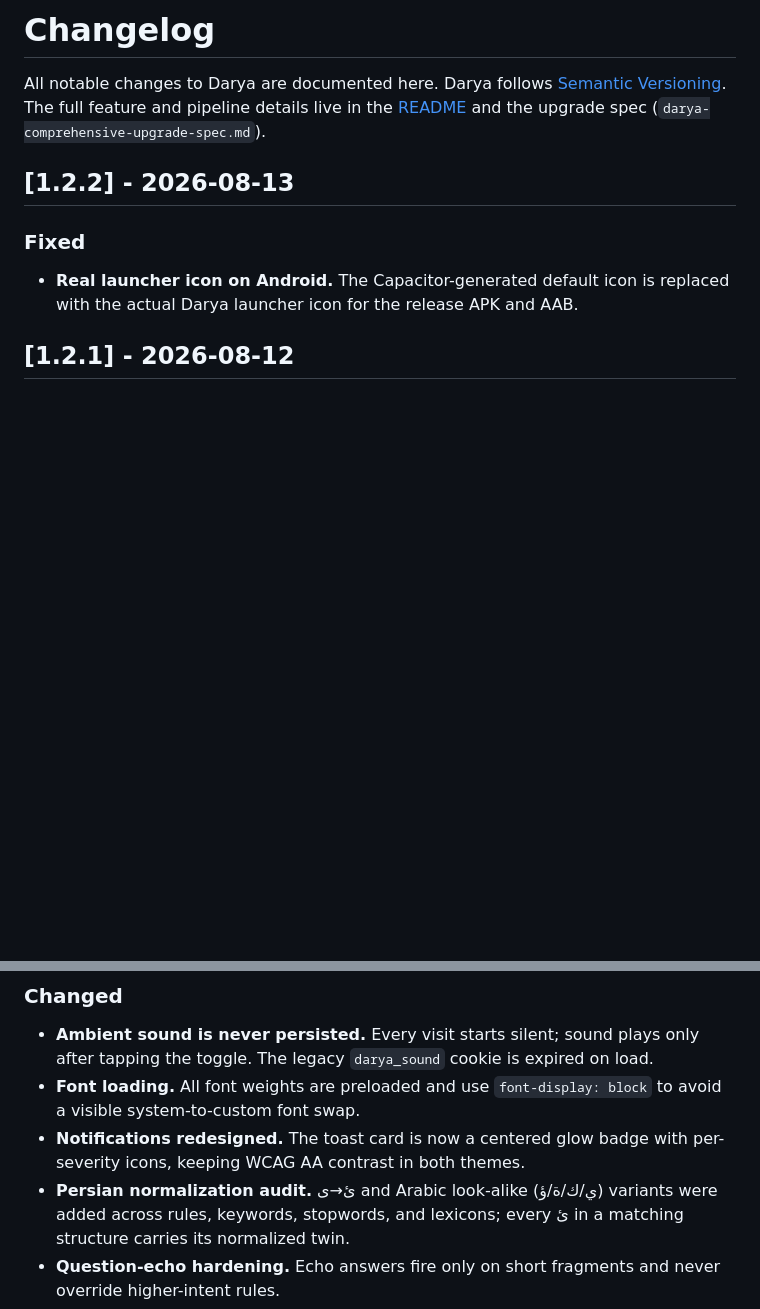
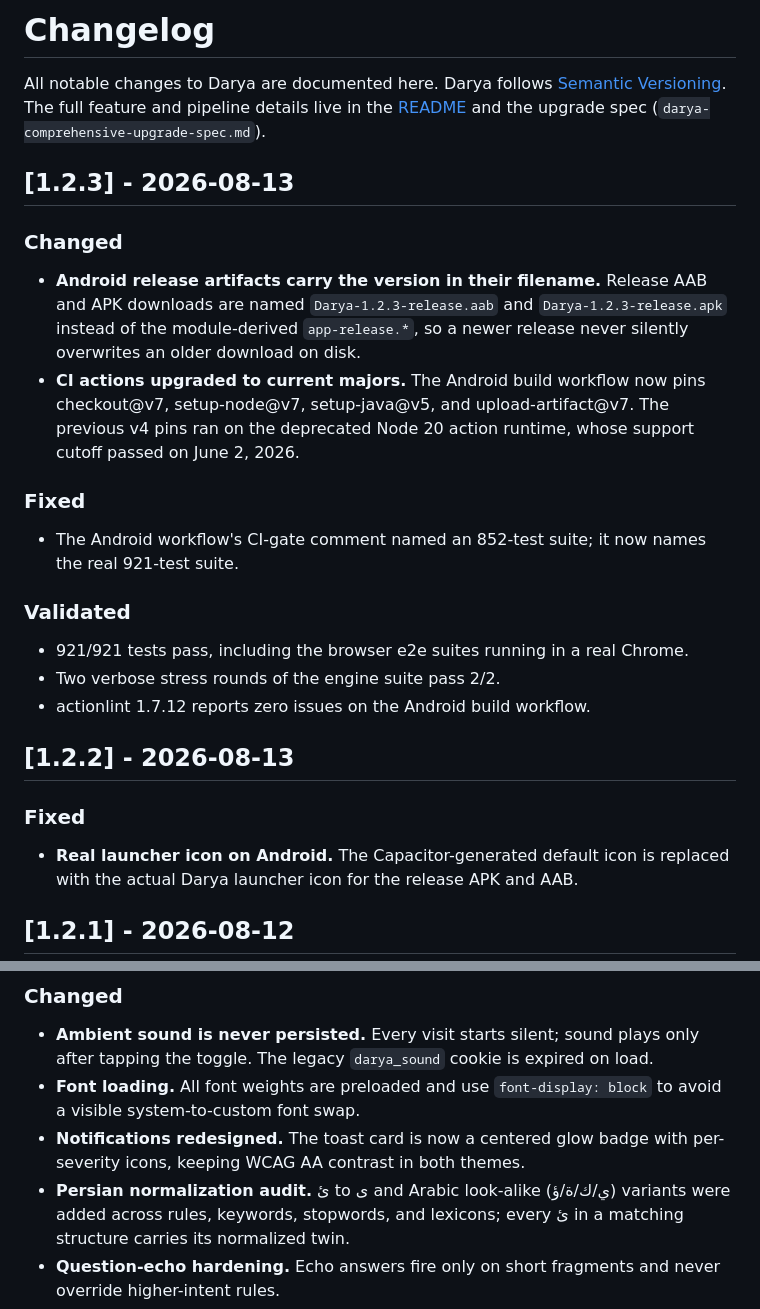
Before and after one commit to sheikhartin/darya, a Markdown page: CHANGELOG.md, 2 parts joined by grey strips. Drawn GitHub-style; blank space fills up the shorter version.

```diff
--- a/CHANGELOG.md
+++ b/CHANGELOG.md
@@ -4,6 +4,31 @@ All notable changes to Darya are documented here. Darya follows
 [Semantic Versioning](https://semver.org/). The full feature and
 pipeline details live in the [README](README.md) and the upgrade spec
 (`darya-comprehensive-upgrade-spec.md`).
+
+## [1.2.3] - 2026-08-13
+
+### Changed
+
+- **Android release artifacts carry the version in their filename.**
+  Release AAB and APK downloads are named `Darya-1.2.3-release.aab` and
+  `Darya-1.2.3-release.apk` instead of the module-derived `app-release.*`,
+  so a newer release never silently overwrites an older download on disk.
+- **CI actions upgraded to current majors.** The Android build workflow
+  now pins checkout@v7, setup-node@v7, setup-java@v5, and
+  upload-artifact@v7. The previous v4 pins ran on the deprecated Node 20
+  action runtime, whose support cutoff passed on June 2, 2026.
+
+### Fixed
+
+- The Android workflow's CI-gate comment named an 852-test suite; it now
+  names the real 921-test suite.
+
+### Validated
+
+- 921/921 tests pass, including the browser e2e suites running in a real
+  Chrome.
+- Two verbose stress rounds of the engine suite pass 2/2.
+- actionlint 1.7.12 reports zero issues on the Android build workflow.
 
 ## [1.2.2] - 2026-08-13
 
@@ -152,7 +177,7 @@ pipeline details live in the [README](README.md) and the upgrade spec
 - **Notifications redesigned.** The toast card is now a centered glow
   badge with per-severity icons, keeping WCAG AA contrast in both
   themes.
-- **Persian normalization audit.** ئ→ی and Arabic look-alike (ي/ك/ة/ؤ)
+- **Persian normalization audit.** ئ to ی and Arabic look-alike (ي/ك/ة/ؤ)
   variants were added across rules, keywords, stopwords, and lexicons;
   every ئ in a matching structure carries its normalized twin.
 - **Question-echo hardening.** Echo answers fire only on short
```
Also changed, not shown: README.md (+5 -5 lines), darya-comprehensive-upgrade-spec.md (+13 -6 lines).
